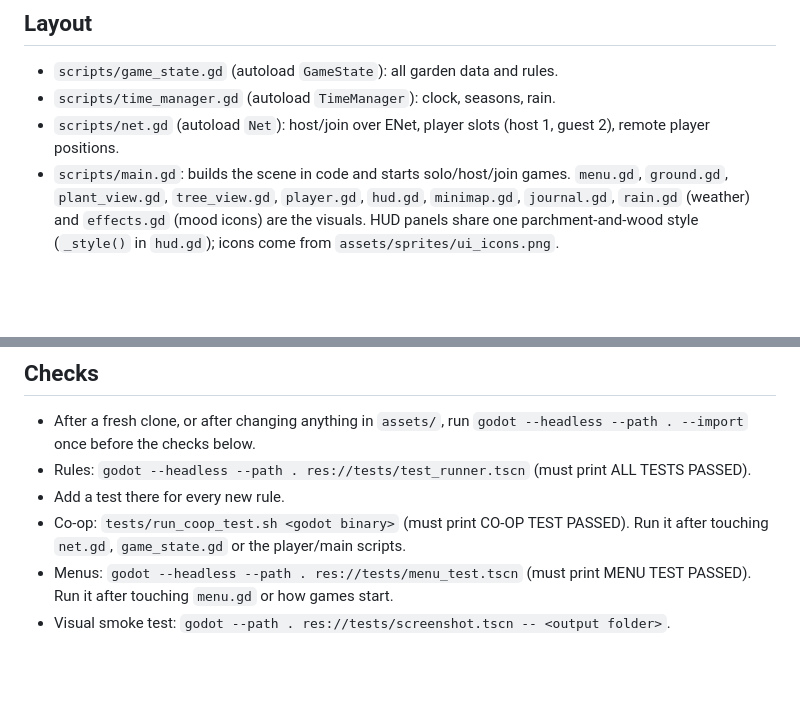
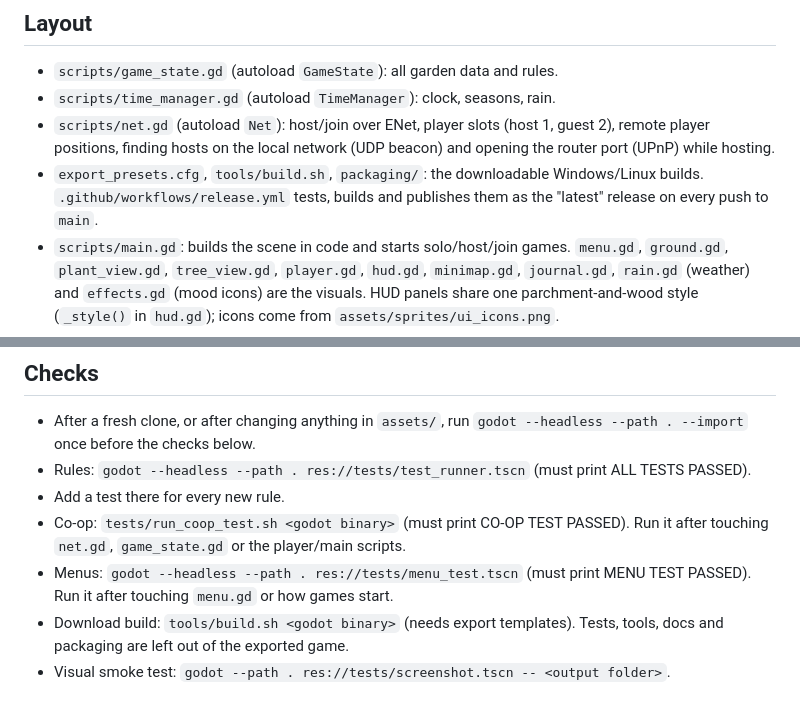
Before and after one commit to chowmein3/Bloom-In-Progress, a Markdown page: CLAUDE.md, 2 parts joined by grey strips. Drawn GitHub-style; blank space fills up the shorter version.

```diff
--- a/CLAUDE.md
+++ b/CLAUDE.md
@@ -6,7 +6,11 @@ Godot 4.4 project, GDScript. Cozy co-op gardening game. Read `docs/DESIGN.md` fi
 - `scripts/game_state.gd` (autoload `GameState`): all garden data and rules.
 - `scripts/time_manager.gd` (autoload `TimeManager`): clock, seasons, rain.
 - `scripts/net.gd` (autoload `Net`): host/join over ENet, player slots
-  (host 1, guest 2), remote player positions.
+  (host 1, guest 2), remote player positions, finding hosts on the local
+  network (UDP beacon) and opening the router port (UPnP) while hosting.
+- `export_presets.cfg`, `tools/build.sh`, `packaging/`: the downloadable
+  Windows/Linux builds. `.github/workflows/release.yml` tests, builds and
+  publishes them as the "latest" release on every push to `main`.
 - `scripts/main.gd`: builds the scene in code and starts solo/host/join games.
   `menu.gd`, `ground.gd`, `plant_view.gd`, `tree_view.gd`, `player.gd`,
   `hud.gd`, `minimap.gd`, `journal.gd`, `rain.gd` (weather) and `effects.gd`
@@ -51,4 +55,6 @@ Godot 4.4 project, GDScript. Cozy co-op gardening game. Read `docs/DESIGN.md` fi
   Run it after touching `net.gd`, `game_state.gd` or the player/main scripts.
 - Menus: `godot --headless --path . res://tests/menu_test.tscn` (must print
   MENU TEST PASSED). Run it after touching `menu.gd` or how games start.
+- Download build: `tools/build.sh <godot binary>` (needs export templates).
+  Tests, tools, docs and packaging are left out of the exported game.
 - Visual smoke test: `godot --path . res://tests/screenshot.tscn -- <output folder>`.
```
Also changed, not shown: README.md (+32 -6 lines), docs/DESIGN.md (+9 -2 lines), assets/sprites/icon.png (added), 16 other files.
